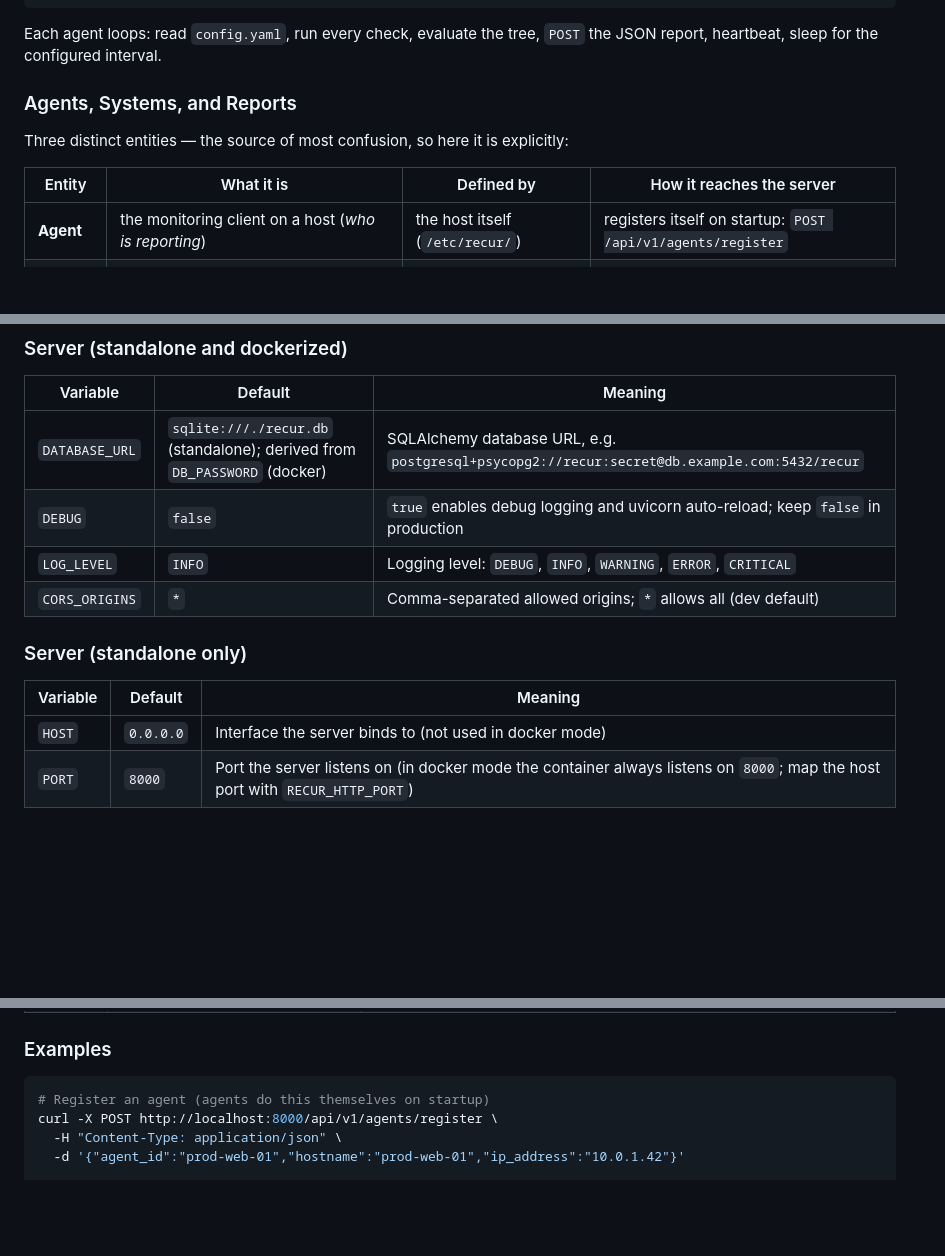
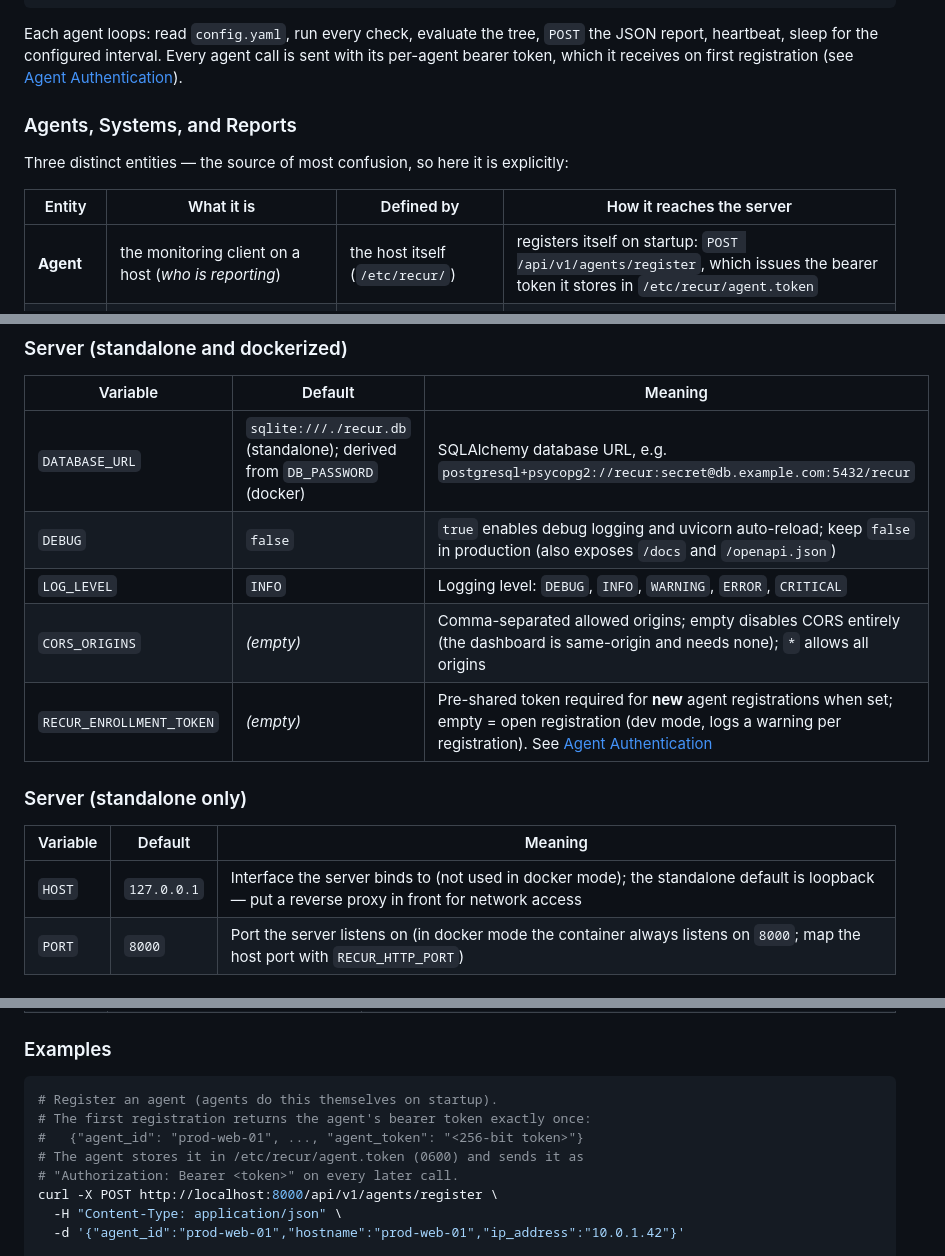
Before and after one commit to mvineetmenon/Recur, a Markdown page: README.md, 3 parts joined by grey strips. GitHub-like rendering; blank space fills up the shorter version.

````diff
--- a/README.md
+++ b/README.md
@@ -44,7 +49,9 @@ Agents (Remote Machines)              Central Server (FastAPI)         Dashboard
 ```
 
 Each agent loops: read `config.yaml`, run every check, evaluate the tree,
-`POST` the JSON report, heartbeat, sleep for the configured interval.
+`POST` the JSON report, heartbeat, sleep for the configured interval. Every
+agent call is sent with its per-agent bearer token, which it receives on first
+registration (see [Agent Authentication](#agent-authentication)).
 
 ### Agents, Systems, and Reports
 
@@ -53,7 +60,7 @@ explicitly:
 
 | Entity | What it is | Defined by | How it reaches the server |
 |---|---|---|---|
-| **Agent** | the monitoring client on a host (*who is reporting*) | the host itself (`/etc/recur/`) | registers itself on startup: `POST /api/v1/agents/register` |
+| **Agent** | the monitoring client on a host (*who is reporting*) | the host itself (`/etc/recur/`) | registers itself on startup: `POST /api/v1/agents/register`, which issues the bearer token it stores in `/etc/recur/agent.token` |
 | **System** | a monitored topology: tasks + nested dependencies (*what is monitored*) | the agent's `config.yaml` | auto-registered by the server on the agent's **first report** |
 | **Report** | the results of one check cycle — a recursive JSON tree | produced by the agent each cycle | `POST /api/v1/status` |
 
@@ -222,15 +265,16 @@ cp .env.example .env
 | Variable | Default | Meaning |
 |---|---|---|
 | `DATABASE_URL` | `sqlite:///./recur.db` (standalone); derived from `DB_PASSWORD` (docker) | SQLAlchemy database URL, e.g. `postgresql+psycopg2://recur:secret@db.example.com:5432/recur` |
-| `DEBUG` | `false` | `true` enables debug logging and uvicorn auto-reload; keep `false` in production |
+| `DEBUG` | `false` | `true` enables debug logging and uvicorn auto-reload; keep `false` in production (also exposes `/docs` and `/openapi.json`) |
 | `LOG_LEVEL` | `INFO` | Logging level: `DEBUG`, `INFO`, `WARNING`, `ERROR`, `CRITICAL` |
-| `CORS_ORIGINS` | `*` | Comma-separated allowed origins; `*` allows all (dev default) |
+| `CORS_ORIGINS` | *(empty)* | Comma-separated allowed origins; empty disables CORS entirely (the dashboard is same-origin and needs none); `*` allows all origins |
+| `RECUR_ENROLLMENT_TOKEN` | *(empty)* | Pre-shared token required for **new** agent registrations when set; empty = open registration (dev mode, logs a warning per registration). See [Agent Authentication](#agent-authentication) |
 
 ### Server (standalone only)
 
 | Variable | Default | Meaning |
 |---|---|---|
-| `HOST` | `0.0.0.0` | Interface the server binds to (not used in docker mode) |
+| `HOST` | `127.0.0.1` | Interface the server binds to (not used in docker mode); the standalone default is loopback — put a reverse proxy in front for network access |
 | `PORT` | `8000` | Port the server listens on (in docker mode the container always listens on `8000`; map the host port with `RECUR_HTTP_PORT`) |
 
 ### Docker Compose (host side only)
@@ -352,7 +405,11 @@ All endpoints are under `/api/v1`. `scripts/api-examples.sh` runs a full tour.
 ### Examples
 
 ```bash
-# Register an agent (agents do this themselves on startup)
+# Register an agent (agents do this themselves on startup).
+# The first registration returns the agent's bearer token exactly once:
+#   {"agent_id": "prod-web-01", ..., "agent_token": "<256-bit token>"}
+# The agent stores it in /etc/recur/agent.token (0600) and sends it as
+# "Authorization: Bearer <token>" on every later call.
 curl -X POST http://localhost:8000/api/v1/agents/register \
   -H "Content-Type: application/json" \
   -d '{"agent_id":"prod-web-01","hostname":"prod-web-01","ip_address":"10.0.1.42"}'
````
Also changed, not shown: other parts of README.md (+73 -12 lines), QUICK_START.md (+2 -1 lines).
